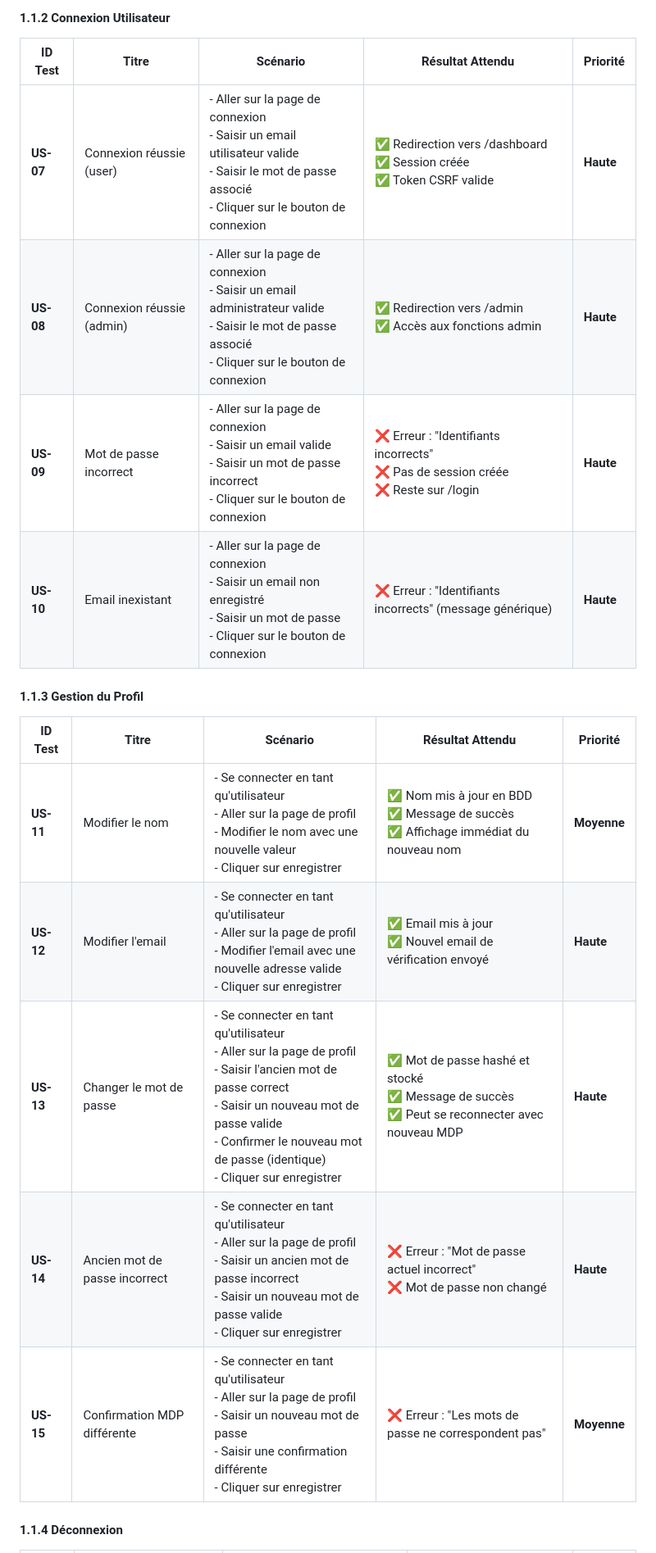
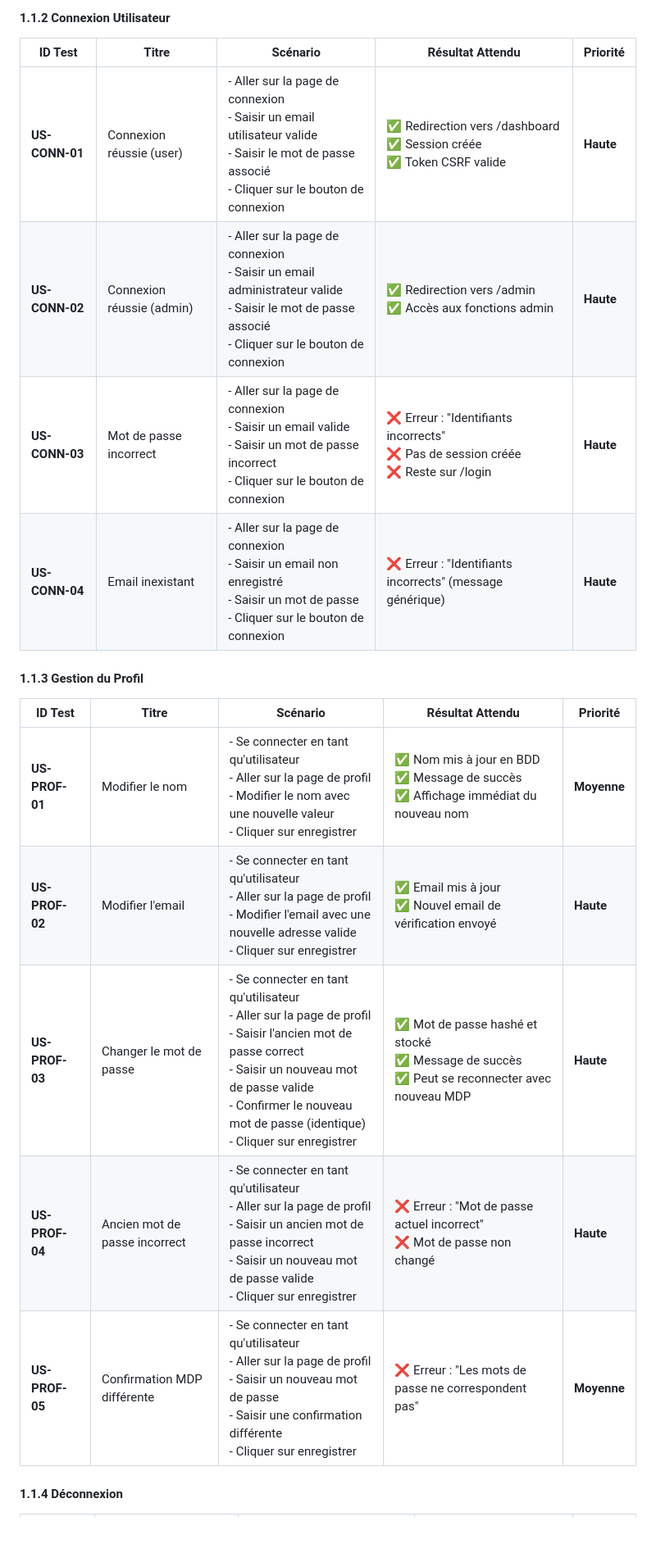
Before and after one commit to Altorru/cesizen, a Markdown page: docs/CAHIER_DE_TESTS.md, the part around one of its changes. Shown at 82% size. Rendered like a GitHub page; blank space fills up the shorter version.

Commit message:
📝 Update test case version to 1.5 and rename IDs for consistency

```diff
--- a/docs/CAHIER_DE_TESTS.md
+++ b/docs/CAHIER_DE_TESTS.md
@@ -36,20 +36,20 @@
 
 | ID Test | Titre | Scénario | Résultat Attendu | Priorité |
 |---------|----------|----------|------------------|----------|
-| **US-07** | Connexion réussie (user) | - Aller sur la page de connexion<br>- Saisir un email utilisateur valide<br>- Saisir le mot de passe associé<br>- Cliquer sur le bouton de connexion | ✅ Redirection vers /dashboard<br>✅ Session créée<br>✅ Token CSRF valide | **Haute** |
-| **US-08** | Connexion réussie (admin) | - Aller sur la page de connexion<br>- Saisir un email administrateur valide<br>- Saisir le mot de passe associé<br>- Cliquer sur le bouton de connexion | ✅ Redirection vers /admin<br>✅ Accès aux fonctions admin | **Haute** |
-| **US-09** | Mot de passe incorrect | - Aller sur la page de connexion<br>- Saisir un email valide<br>- Saisir un mot de passe incorrect<br>- Cliquer sur le bouton de connexion | ❌ Erreur : "Identifiants incorrects"<br>❌ Pas de session créée<br>❌ Reste sur /login | **Haute** |
-| **US-10** | Email inexistant | - Aller sur la page de connexion<br>- Saisir un email non enregistré<br>- Saisir un mot de passe<br>- Cliquer sur le bouton de connexion | ❌ Erreur : "Identifiants incorrects" (message générique) | **Haute** |
+| **US-CONN-01** | Connexion réussie (user) | - Aller sur la page de connexion<br>- Saisir un email utilisateur valide<br>- Saisir le mot de passe associé<br>- Cliquer sur le bouton de connexion | ✅ Redirection vers /dashboard<br>✅ Session créée<br>✅ Token CSRF valide | **Haute** |
+| **US-CONN-02** | Connexion réussie (admin) | - Aller sur la page de connexion<br>- Saisir un email administrateur valide<br>- Saisir le mot de passe associé<br>- Cliquer sur le bouton de connexion | ✅ Redirection vers /admin<br>✅ Accès aux fonctions admin | **Haute** |
+| **US-CONN-03** | Mot de passe incorrect | - Aller sur la page de connexion<br>- Saisir un email valide<br>- Saisir un mot de passe incorrect<br>- Cliquer sur le bouton de connexion | ❌ Erreur : "Identifiants incorrects"<br>❌ Pas de session créée<br>❌ Reste sur /login | **Haute** |
+| **US-CONN-04** | Email inexistant | - Aller sur la page de connexion<br>- Saisir un email non enregistré<br>- Saisir un mot de passe<br>- Cliquer sur le bouton de connexion | ❌ Erreur : "Identifiants incorrects" (message générique) | **Haute** |
 
 #### 1.1.3 Gestion du Profil
 
 | ID Test | Titre | Scénario | Résultat Attendu | Priorité |
 |---------|----------|----------|------------------|----------|
-| **US-11** | Modifier le nom | - Se connecter en tant qu'utilisateur<br>- Aller sur la page de profil<br>- Modifier le nom avec une nouvelle valeur<br>- Cliquer sur enregistrer | ✅ Nom mis à jour en BDD<br>✅ Message de succès<br>✅ Affichage immédiat du nouveau nom | **Moyenne** |
-| **US-12** | Modifier l'email | - Se connecter en tant qu'utilisateur<br>- Aller sur la page de profil<br>- Modifier l'email avec une nouvelle adresse valide<br>- Cliquer sur enregistrer | ✅ Email mis à jour<br>✅ Nouvel email de vérification envoyé | **Haute** |
-| **US-13** | Changer le mot de passe | - Se connecter en tant qu'utilisateur<br>- Aller sur la page de profil<br>- Saisir l'ancien mot de passe correct<br>- Saisir un nouveau mot de passe valide<br>- Confirmer le nouveau mot de passe (identique)<br>- Cliquer sur enregistrer | ✅ Mot de passe hashé et stocké<br>✅ Message de succès<br>✅ Peut se reconnecter avec nouveau MDP | **Haute** |
-| **US-14** | Ancien mot de passe incorrect | - Se connecter en tant qu'utilisateur<br>- Aller sur la page de profil<br>- Saisir un ancien mot de passe incorrect<br>- Saisir un nouveau mot de passe valide<br>- Cliquer sur enregistrer | ❌ Erreur : "Mot de passe actuel incorrect"<br>❌ Mot de passe non changé | **Haute** |
-| **US-15** | Confirmation MDP différente | - Se connecter en tant qu'utilisateur<br>- Aller sur la page de profil<br>- Saisir un nouveau mot de passe<br>- Saisir une confirmation différente<br>- Cliquer sur enregistrer | ❌ Erreur : "Les mots de passe ne correspondent pas" | **Moyenne** |
+| **US-PROF-01** | Modifier le nom | - Se connecter en tant qu'utilisateur<br>- Aller sur la page de profil<br>- Modifier le nom avec une nouvelle valeur<br>- Cliquer sur enregistrer | ✅ Nom mis à jour en BDD<br>✅ Message de succès<br>✅ Affichage immédiat du nouveau nom | **Moyenne** |
+| **US-PROF-02** | Modifier l'email | - Se connecter en tant qu'utilisateur<br>- Aller sur la page de profil<br>- Modifier l'email avec une nouvelle adresse valide<br>- Cliquer sur enregistrer | ✅ Email mis à jour<br>✅ Nouvel email de vérification envoyé | **Haute** |
+| **US-PROF-03** | Changer le mot de passe | - Se connecter en tant qu'utilisateur<br>- Aller sur la page de profil<br>- Saisir l'ancien mot de passe correct<br>- Saisir un nouveau mot de passe valide<br>- Confirmer le nouveau mot de passe (identique)<br>- Cliquer sur enregistrer | ✅ Mot de passe hashé et stocké<br>✅ Message de succès<br>✅ Peut se reconnecter avec nouveau MDP | **Haute** |
+| **US-PROF-04** | Ancien mot de passe incorrect | - Se connecter en tant qu'utilisateur<br>- Aller sur la page de profil<br>- Saisir un ancien mot de passe incorrect<br>- Saisir un nouveau mot de passe valide<br>- Cliquer sur enregistrer | ❌ Erreur : "Mot de passe actuel incorrect"<br>❌ Mot de passe non changé | **Haute** |
+| **US-PROF-05** | Confirmation MDP différente | - Se connecter en tant qu'utilisateur<br>- Aller sur la page de profil<br>- Saisir un nouveau mot de passe<br>- Saisir une confirmation différente<br>- Cliquer sur enregistrer | ❌ Erreur : "Les mots de passe ne correspondent pas" | **Moyenne** |
 
 #### 1.1.4 Déconnexion
 
```
Also changed, not shown: other parts of docs/CAHIER_DE_TESTS.md (+28 -28 lines).
